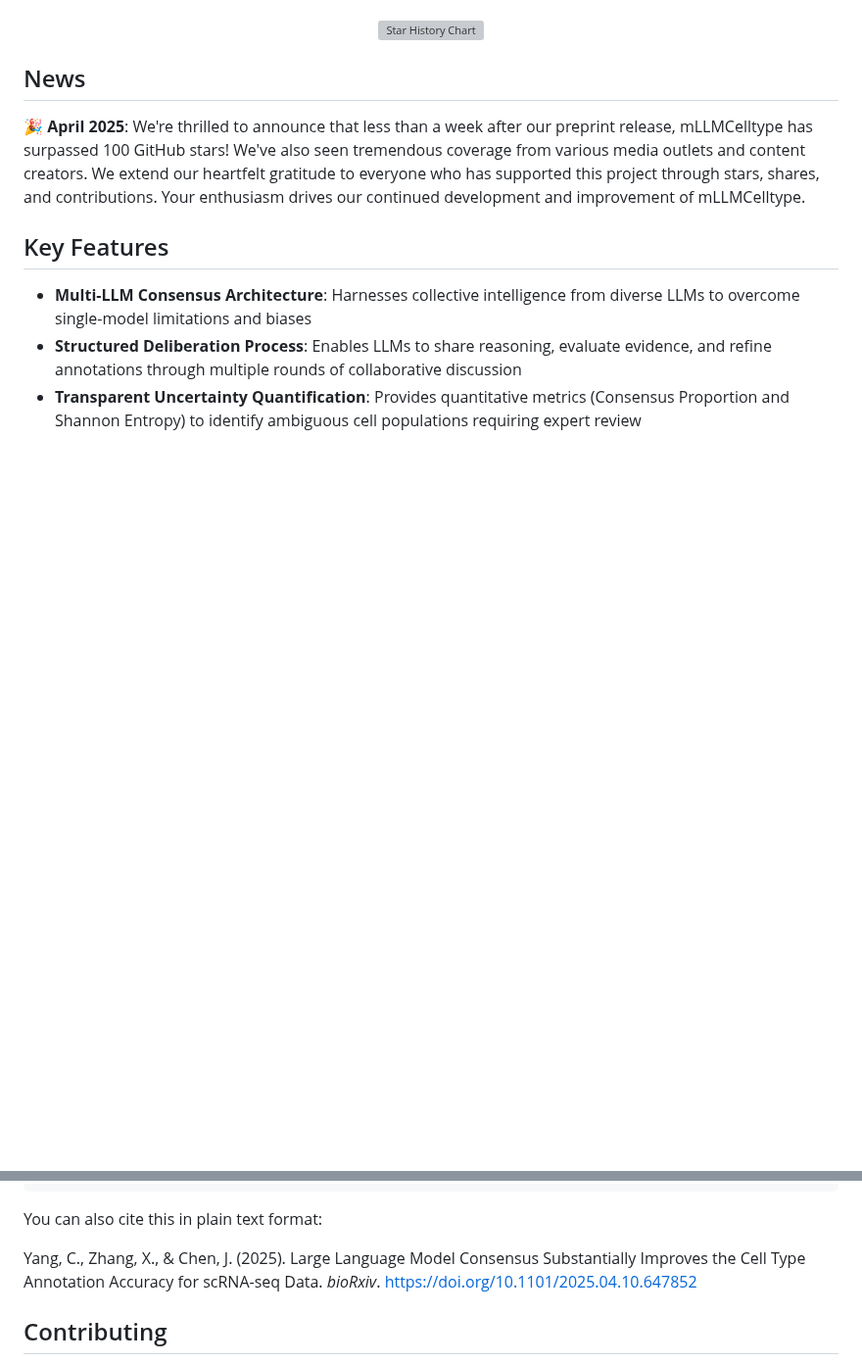
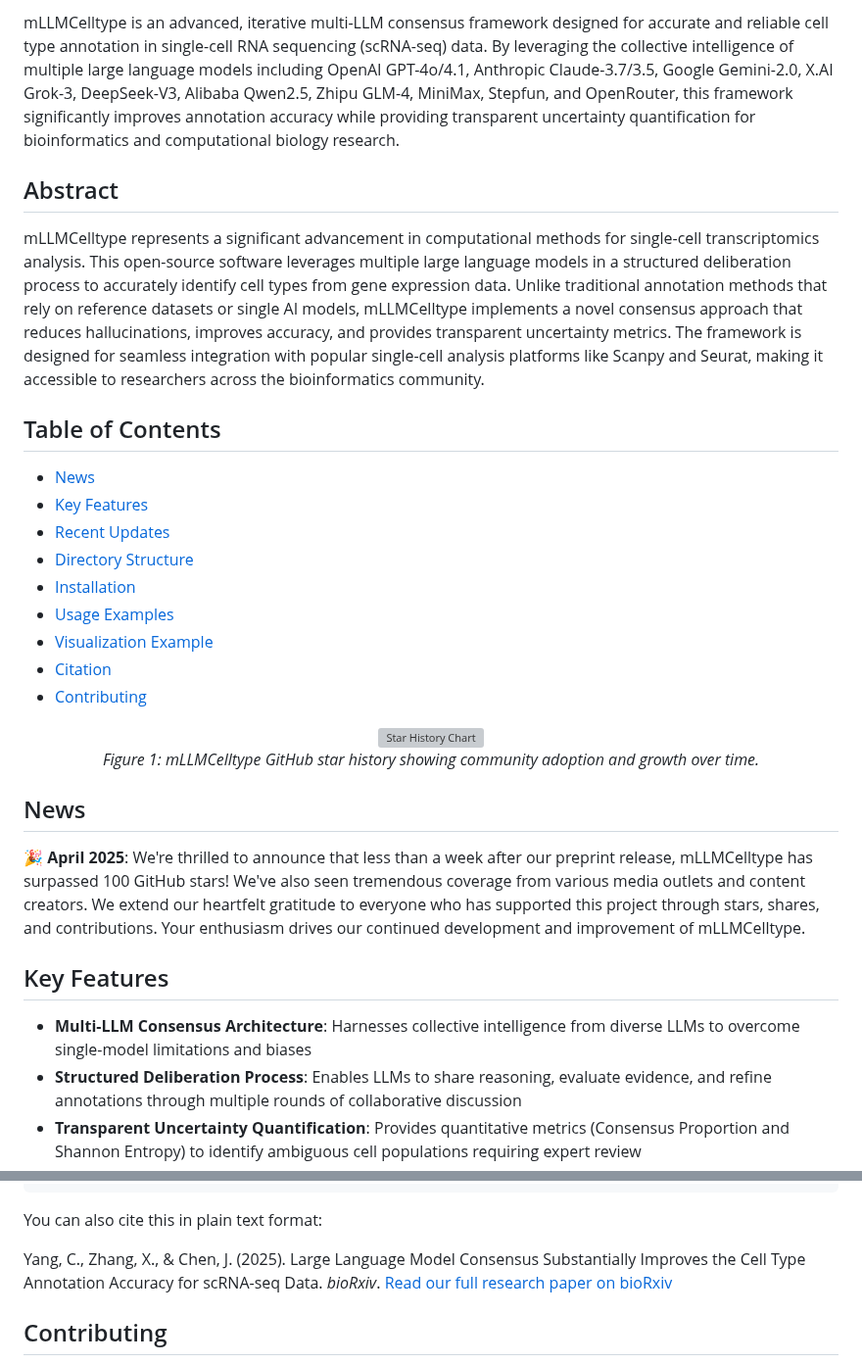
Before and after one commit to cafferychen777/mLLMCelltype, a Markdown page: README.md, 2 parts joined by grey strips. Shown at 98% size. GitHub-like rendering; blank space fills up the shorter version; grey boxes are pictures that could not be loaded.

```diff
--- a/README.md
+++ b/README.md
@@ -10,8 +24,25 @@ mLLMCelltype is an iterative multi-LLM consensus framework for cell type annotat
+mLLMCelltype is an advanced, iterative multi-LLM consensus framework designed for accurate and reliable cell type annotation in single-cell RNA sequencing (scRNA-seq) data. By leveraging the collective intelligence of multiple large language models including OpenAI GPT-4o/4.1, Anthropic Claude-3.7/3.5, Google Gemini-2.0, X.AI Grok-3, DeepSeek-V3, Alibaba Qwen2.5, Zhipu GLM-4, MiniMax, Stepfun, and OpenRouter, this framework significantly improves annotation accuracy while providing transparent uncertainty quantification for bioinformatics and computational biology research.
+
+## Abstract
+
+mLLMCelltype represents a significant advancement in computational methods for single-cell transcriptomics analysis. This open-source software leverages multiple large language models in a structured deliberation process to accurately identify cell types from gene expression data. Unlike traditional annotation methods that rely on reference datasets or single AI models, mLLMCelltype implements a novel consensus approach that reduces hallucinations, improves accuracy, and provides transparent uncertainty metrics. The framework is designed for seamless integration with popular single-cell analysis platforms like Scanpy and Seurat, making it accessible to researchers across the bioinformatics community.
+
+## Table of Contents
+- [News](#news)
+- [Key Features](#key-features)
+- [Recent Updates](#recent-updates)
+- [Directory Structure](#directory-structure)
+- [Installation](#installation)
+- [Usage Examples](#usage-examples)
+- [Visualization Example](#visualization-example)
+- [Citation](#citation)
+- [Contributing](#contributing)
 
 <div align="center">
   <a href="https://star-history.com/#cafferychen777/mLLMCelltype">
     <img src="https://api.star-history.com/svg?repos=cafferychen777/mLLMCelltype&type=Date" alt="Star History Chart" width="600"/>
   </a>
+  <p><em>Figure 1: mLLMCelltype GitHub star history showing community adoption and growth over time.</em></p>
 </div>
 
 ## News
@@ -670,7 +702,7 @@ If you use mLLMCelltype in your research, please cite:
 
 You can also cite this in plain text format:
 
-Yang, C., Zhang, X., & Chen, J. (2025). Large Language Model Consensus Substantially Improves the Cell Type Annotation Accuracy for scRNA-seq Data. *bioRxiv*. https://doi.org/10.1101/2025.04.10.647852
+Yang, C., Zhang, X., & Chen, J. (2025). Large Language Model Consensus Substantially Improves the Cell Type Annotation Accuracy for scRNA-seq Data. *bioRxiv*. [Read our full research paper on bioRxiv](https://doi.org/10.1101/2025.04.10.647852)
 
 ## Contributing
 
```
Also changed, not shown: other parts of README.md (+64 -49 lines).
